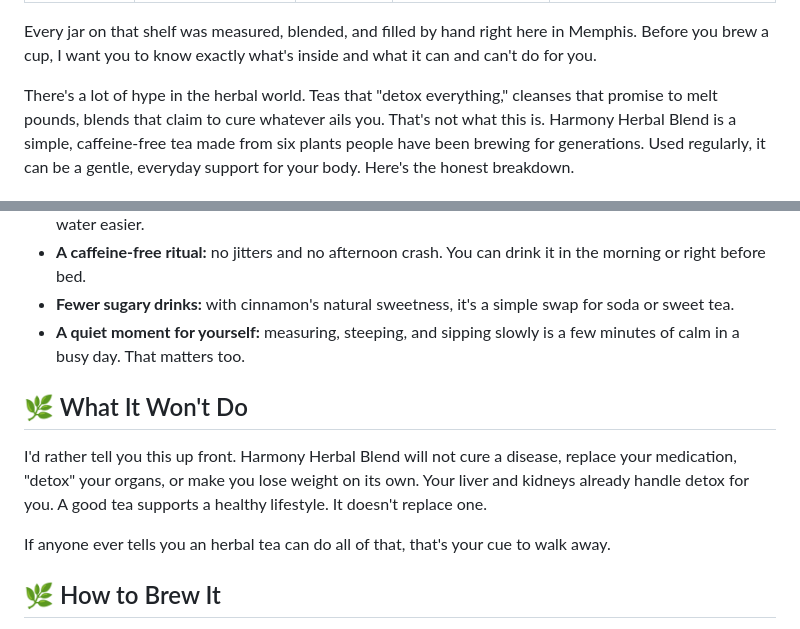
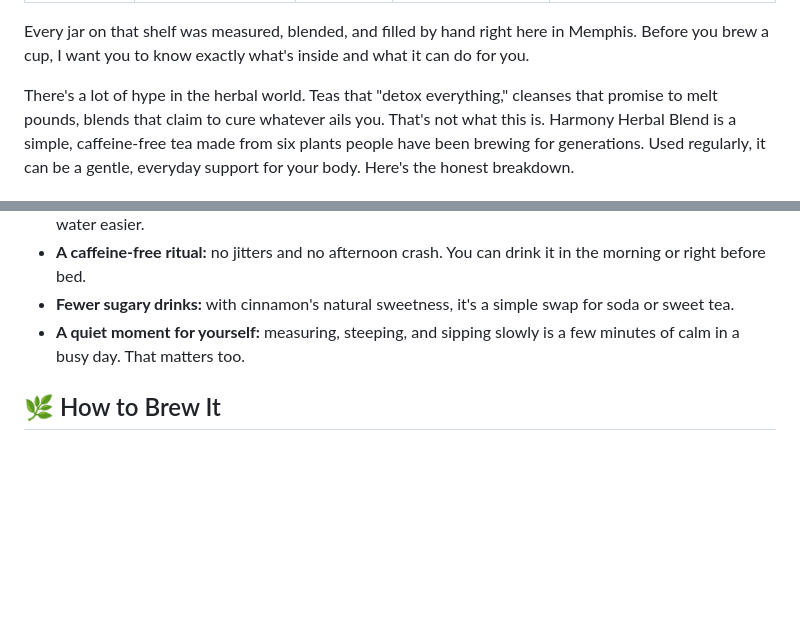
Before and after one commit to dburton5/herbalharmonytn, a Markdown page: blog/posts/2026-10-09-harmony-herbal-blend-whats-in-the-jar-and-what-it-can-support.md, 2 parts joined by grey strips. Rendered like a GitHub page; blank space fills up the shorter version.

Commit message:
Remove 'What It Won't Do' section from Harmony Herbal Blend post
Co-Authored-By: Claude Opus 5.5 <noreply@anthropic.com>
Claude-Session: https://claude.ai/code/session_01GXYAoJ5YSrwQCD61tZUFMT

```diff
--- a/blog/posts/2026-10-09-harmony-herbal-blend-whats-in-the-jar-and-what-it-can-support.md
+++ b/blog/posts/2026-10-09-harmony-herbal-blend-whats-in-the-jar-and-what-it-can-support.md
@@ -5,7 +5,7 @@ category: Herbal Remedies
 description: An honest, plain-English look at the six herbs in Harmony Herbal Blend, what each one has traditionally been used for, and what a cup can realistically do for you.
 thumbnail: /images/uploads/harmony-herbal-blend-shelf.jpg
 ---
-Every jar on that shelf was measured, blended, and filled by hand right here in Memphis. Before you brew a cup, I want you to know exactly what's inside and what it can and can't do for you.
+Every jar on that shelf was measured, blended, and filled by hand right here in Memphis. Before you brew a cup, I want you to know exactly what's inside and what it can do for you.
 
 There's a lot of hype in the herbal world. Teas that "detox everything," cleanses that promise to melt pounds, blends that claim to cure whatever ails you. That's not what this is. Harmony Herbal Blend is a simple, caffeine-free tea made from six plants people have been brewing for generations. Used regularly, it can be a gentle, everyday support for your body. Here's the honest breakdown.
 
@@ -60,12 +60,6 @@ No single cup of tea is a miracle. Where herbal tea shines is in **consistency**
 - **Fewer sugary drinks:** with cinnamon's natural sweetness, it's a simple swap for soda or sweet tea.
 - **A quiet moment for yourself:** measuring, steeping, and sipping slowly is a few minutes of calm in a busy day. That matters too.
 
-## 🌿 What It Won't Do
-
-I'd rather tell you this up front. Harmony Herbal Blend will not cure a disease, replace your medication, "detox" your organs, or make you lose weight on its own. Your liver and kidneys already handle detox for you. A good tea supports a healthy lifestyle. It doesn't replace one.
-
-If anyone ever tells you an herbal tea can do all of that, that's your cue to walk away.
-
 ## 🌿 How to Brew It
 
 1. **Shake the jar first.** Fine pieces of turmeric and ginger settle to the bottom, so a quick shake keeps every cup even.
```
